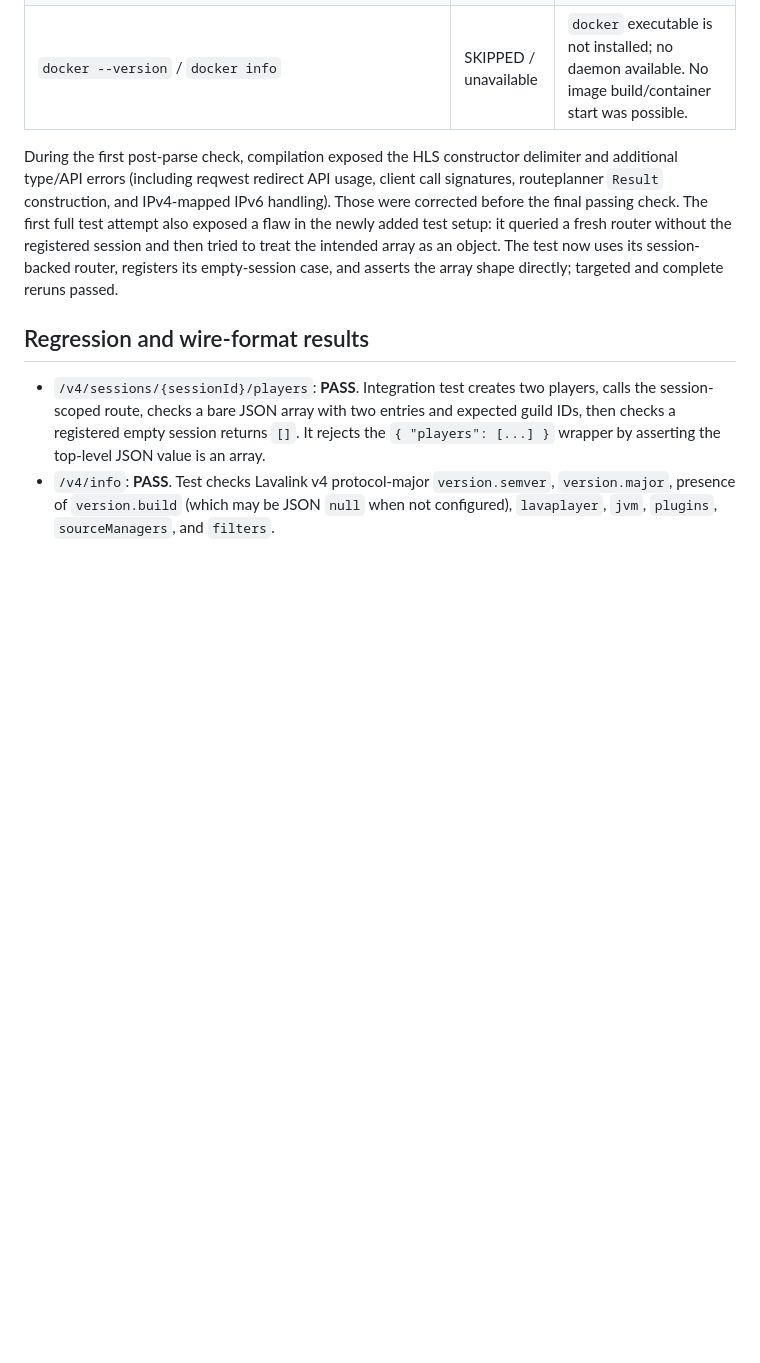
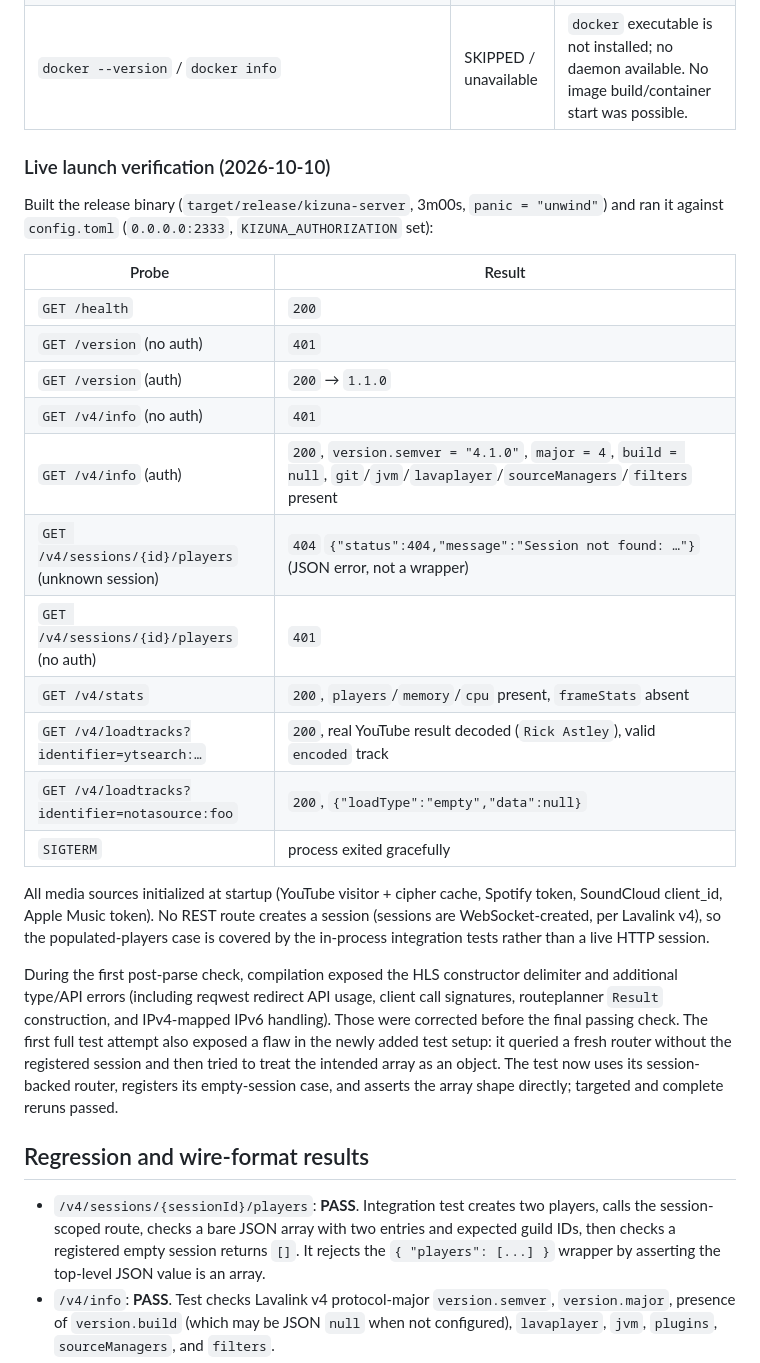
Before and after one commit to nikcodex/Kizunalink, a Markdown page: KIZUNALINK_PRODUCTION_AUDIT.md, the part around the change. Drawn GitHub-style; blank space fills up the shorter version.

Commit message:
docs(audit): record live launch verification
Built the release binary and ran it locally against config.toml. Verified
/health, /version, /v4/info (semver 4.1.0, build present), /v4/stats,
/v4/sessions/{id}/players (401/404 JSON paths) and /v4/loadtracks against a
real YouTube search, plus graceful SIGTERM shutdown. No production change.

Co-authored-by: openhands <openhands@all-hands.dev>

```diff
--- a/KIZUNALINK_PRODUCTION_AUDIT.md
+++ b/KIZUNALINK_PRODUCTION_AUDIT.md
@@ -1110,6 +1110,31 @@ This section supersedes the earlier interim validation conclusions above. Those
 | `git diff --check` | PASS | No whitespace errors before implementation commit. |
 | `docker --version` / `docker info` | SKIPPED / unavailable | `docker` executable is not installed; no daemon available. No image build/container start was possible. |
 
+### Live launch verification (2026-10-10)
+
+Built the release binary (`target/release/kizuna-server`, 3m00s, `panic = "unwind"`)
+and ran it against `config.toml` (`0.0.0.0:2333`, `KIZUNA_AUTHORIZATION` set):
+
+| Probe | Result |
+|---|---|
+| `GET /health` | `200` |
+| `GET /version` (no auth) | `401` |
+| `GET /version` (auth) | `200` → `1.1.0` |
+| `GET /v4/info` (no auth) | `401` |
+| `GET /v4/info` (auth) | `200`, `version.semver = "4.1.0"`, `major = 4`, `build = null`, `git`/`jvm`/`lavaplayer`/`sourceManagers`/`filters` present |
+| `GET /v4/sessions/{id}/players` (unknown session) | `404` `{"status":404,"message":"Session not found: …"}️` (JSON error, not a wrapper) |
+| `GET /v4/sessions/{id}/players` (no auth) | `401` |
+| `GET /v4/stats` | `200`, `players`/`memory`/`cpu` present, `frameStats` absent |
+| `GET /v4/loadtracks?identifier=ytsearch:…` | `200`, real YouTube result decoded (`Rick Astley`), valid `encoded` track |
+| `GET /v4/loadtracks?identifier=notasource:foo` | `200`, `{"loadType":"empty","data":null}` |
+| `SIGTERM` | process exited gracefully |
+
+All media sources initialized at startup (YouTube visitor + cipher cache, Spotify
+token, SoundCloud client_id, Apple Music token). No REST route creates a session
+(sessions are WebSocket-created, per Lavalink v4), so the populated-players case
+is covered by the in-process integration tests rather than a live HTTP session.
+
+
 During the first post-parse check, compilation exposed the HLS constructor delimiter and additional type/API errors (including reqwest redirect API usage, client call signatures, routeplanner `Result` construction, and IPv4-mapped IPv6 handling). Those were corrected before the final passing check. The first full test attempt also exposed a flaw in the newly added test setup: it queried a fresh router without the registered session and then tried to treat the intended array as an object. The test now uses its session-backed router, registers its empty-session case, and asserts the array shape directly; targeted and complete reruns passed.
 
 ## Regression and wire-format results
```
